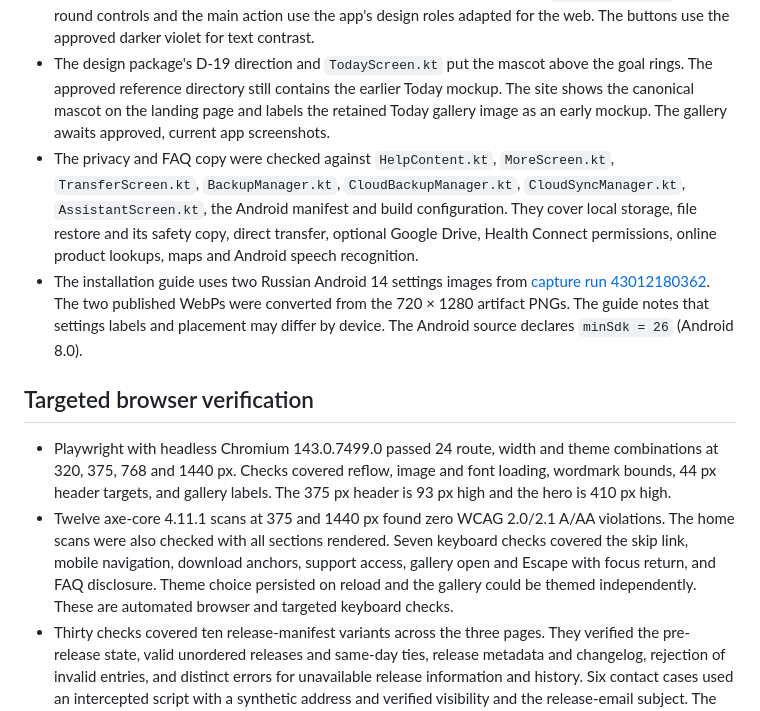
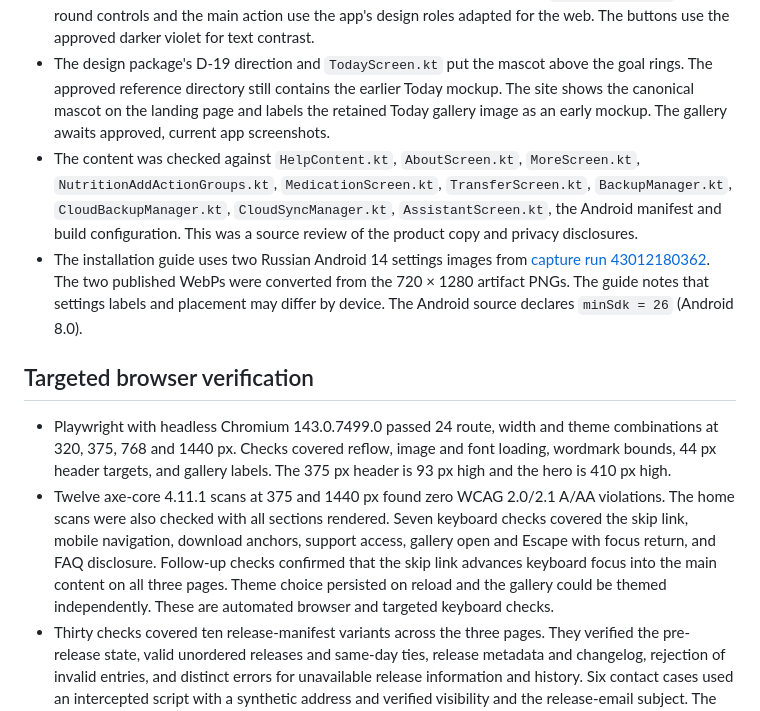
Before and after one commit to sashaermin/ya-hudeyu, a Markdown page: docs/IMPLEMENTATION_STATUS.md, the part around one of its changes. Drawn GitHub-style.

```diff
--- a/docs/IMPLEMENTATION_STATUS.md
+++ b/docs/IMPLEMENTATION_STATUS.md
@@ -20,13 +20,13 @@ Reviewed [WEBSITE_TZ.md](https://github.com/sashaermin/ya-hudeyu-android/blob/f0
 - The six feature WebPs and three mascot WebPs are byte-identical to Android's `ds_icon_*` and `ds_mascot_*` resources. The existing Playfair and Manrope 400/600 fonts match sampled Android glyph outlines and advances. The site now also serves the Android Manrope 700 font as WOFF2.
 - Light and dark backgrounds, surfaces, divider, text and focus colours follow `HudeyuTokens.kt`. Cards, round controls and the main action use the app's design roles adapted for the web. The buttons use the approved darker violet for text contrast.
 - The design package's D-19 direction and `TodayScreen.kt` put the mascot above the goal rings. The approved reference directory still contains the earlier Today mockup. The site shows the canonical mascot on the landing page and labels the retained Today gallery image as an early mockup. The gallery awaits approved, current app screenshots.
-- The privacy and FAQ copy were checked against `HelpContent.kt`, `MoreScreen.kt`, `TransferScreen.kt`, `BackupManager.kt`, `CloudBackupManager.kt`, `CloudSyncManager.kt`, `AssistantScreen.kt`, the Android manifest and build configuration. They cover local storage, file restore and its safety copy, direct transfer, optional Google Drive, Health Connect permissions, online product lookups, maps and Android speech recognition.
+- The content was checked against `HelpContent.kt`, `AboutScreen.kt`, `MoreScreen.kt`, `NutritionAddActionGroups.kt`, `MedicationScreen.kt`, `TransferScreen.kt`, `BackupManager.kt`, `CloudBackupManager.kt`, `CloudSyncManager.kt`, `AssistantScreen.kt`, the Android manifest and build configuration. This was a source review of the product copy and privacy disclosures.
 - The installation guide uses two Russian Android 14 settings images from [capture run 43012180362](https://github.com/sashaermin/ya-hudeyu/actions/runs/43012180362). The two published WebPs were converted from the 720 × 1280 artifact PNGs. The guide notes that settings labels and placement may differ by device. The Android source declares `minSdk = 26` (Android 8.0).
 
 ## Targeted browser verification
 
 - Playwright with headless Chromium 143.0.7499.0 passed 24 route, width and theme combinations at 320, 375, 768 and 1440 px. Checks covered reflow, image and font loading, wordmark bounds, 44 px header targets, and gallery labels. The 375 px header is 93 px high and the hero is 410 px high.
-- Twelve axe-core 4.11.1 scans at 375 and 1440 px found zero WCAG 2.0/2.1 A/AA violations. The home scans were also checked with all sections rendered. Seven keyboard checks covered the skip link, mobile navigation, download anchors, support access, gallery open and Escape with focus return, and FAQ disclosure. Theme choice persisted on reload and the gallery could be themed independently. These are automated browser and targeted keyboard checks.
+- Twelve axe-core 4.11.1 scans at 375 and 1440 px found zero WCAG 2.0/2.1 A/AA violations. The home scans were also checked with all sections rendered. Seven keyboard checks covered the skip link, mobile navigation, download anchors, support access, gallery open and Escape with focus return, and FAQ disclosure. Follow-up checks confirmed that the skip link advances keyboard focus into the main content on all three pages. Theme choice persisted on reload and the gallery could be themed independently. These are automated browser and targeted keyboard checks.
 - Thirty checks covered ten release-manifest variants across the three pages. They verified the pre-release state, valid unordered releases and same-day ties, release metadata and changelog, rejection of invalid entries, and distinct errors for unavailable release information and history. Six contact cases used an intercepted script with a synthetic address and verified visibility and the release-email subject. The tracked manifest is empty and the address remains unset.
 - The legacy privacy redirect passed browser navigation. Static checks verified 103 local references, anchor targets, canonical metadata, sitemap, robots and the absence of external scripts. The three attribution and licence URLs resolved. Google's Russian Pixel help confirmed the installation settings route.
 - [Full-page renders](renders/) cover home, download and privacy at 375, 768 and 1440 px in both themes. All 18 were inspected for layout and completeness. The previous [first-screen review](https://github.com/sashaermin/ya-hudeyu/tree/9e958a34f6d0dbcc6d77d9af9257ed8d371c9b57/docs/renders) and Android emulator captures remain available as historical evidence.
```
Also changed, not shown: other parts of docs/IMPLEMENTATION_STATUS.md (+12 -4 lines).
